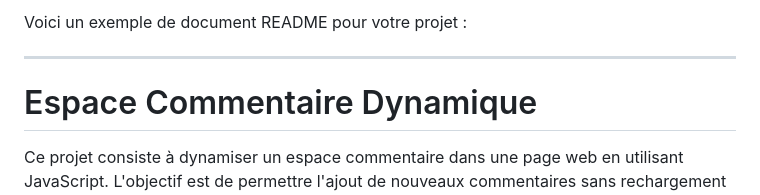
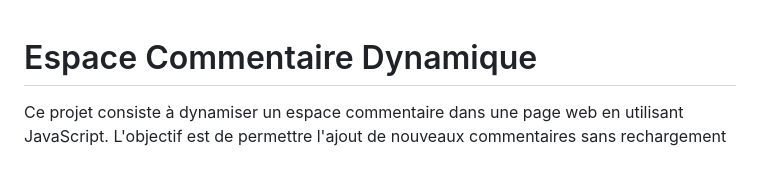
Before and after one commit to BisousBaveux/DynamiserUnEspaceDeCommentaires, a Markdown page: README.md, the part around the change. Rendered like a GitHub page; blank space fills up the shorter version.

```diff
--- a/README.md
+++ b/README.md
@@ -1,7 +1,3 @@
-Voici un exemple de document README pour votre projet :
-
----
-
 # Espace Commentaire Dynamique
 
 Ce projet consiste à dynamiser un espace commentaire dans une page web en utilisant JavaScript. L'objectif est de permettre l'ajout de nouveaux commentaires sans rechargement de la page, avec une validation des champs du formulaire.
```
